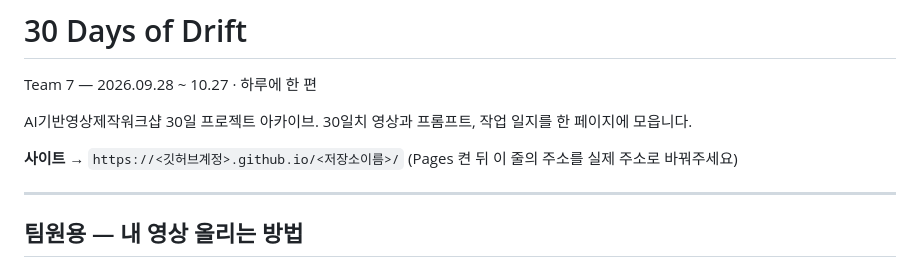
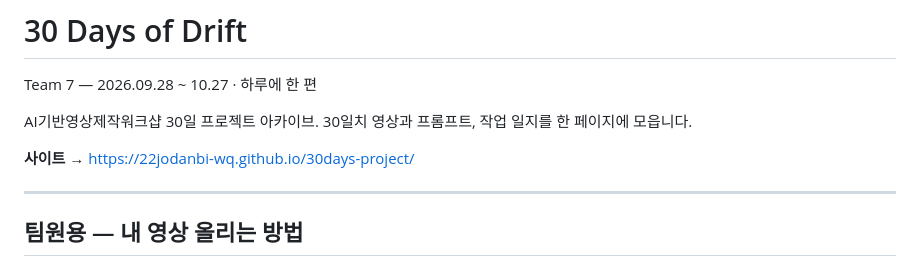
Before and after one commit to 22jodanbi-wq/30days-project, a Markdown page: README.md, the part around the change. GitHub-like rendering.

Commit message:
README에 실제 사이트 주소 반영
Co-Authored-By: Claude Opus 5 <noreply@anthropic.com>

```diff
--- a/README.md
+++ b/README.md
@@ -4,8 +4,7 @@ Team 7 — 2026.09.28 ~ 10.27 · 하루에 한 편
 
 AI기반영상제작워크샵 30일 프로젝트 아카이브. 30일치 영상과 프롬프트, 작업 일지를 한 페이지에 모읍니다.
 
-**사이트** → `https://<깃허브계정>.github.io/<저장소이름>/`
-(Pages 켠 뒤 이 줄의 주소를 실제 주소로 바꿔주세요)
+**사이트** → https://22jodanbi-wq.github.io/30days-project/
 
 ---
 
```
